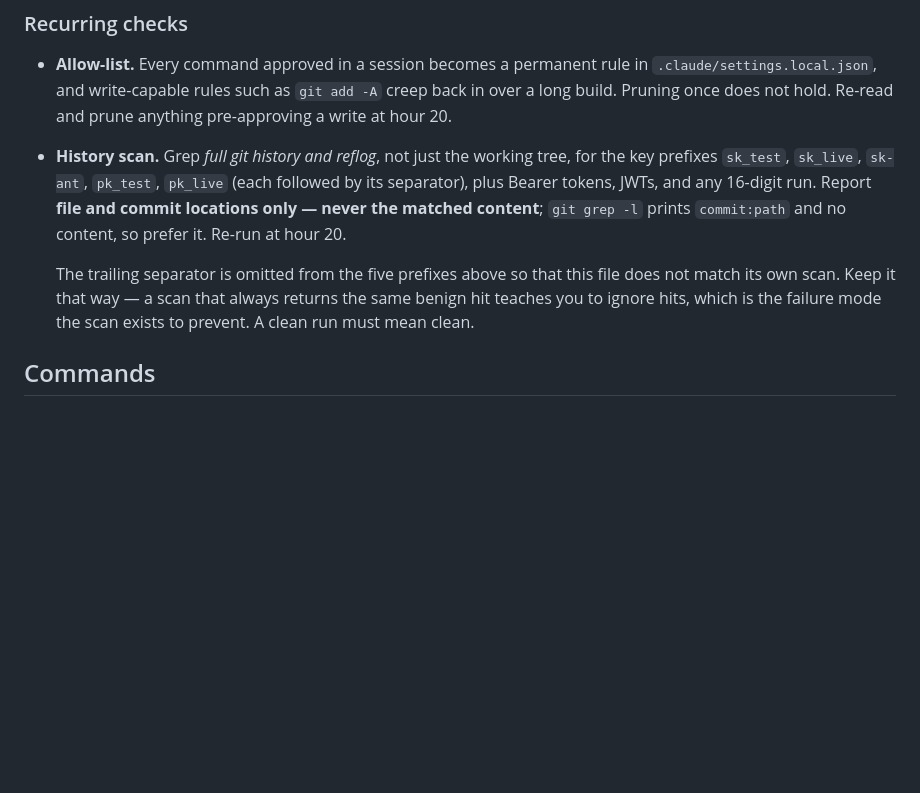
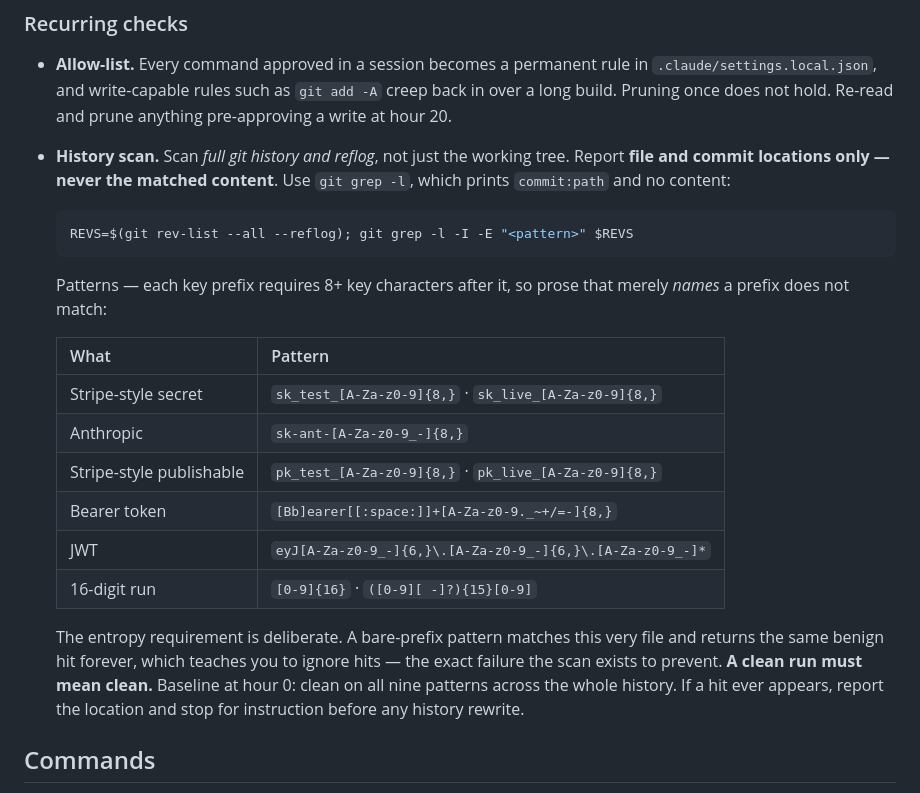
Before and after one commit to rmanish2000-del/warrant, a Markdown page: CLAUDE.md, the part around the change. GitHub-like rendering; blank space fills up the shorter version.

Commit message:
Record hour-20 recurring checks and tighten the credential scan
Task 4a: the allow-list prune is registered as an hour-20 task. .claude/
does not exist yet, so there is nothing to prune at hour 0; the point is
that settings.local.json rebuilds itself as commands are approved over a
44-hour build and write-capable rules creep back, so pruning once does not
hold.

Task 4b: the bare-prefix patterns matched CLAUDE.md's own documentation in
two historical commits. Nothing was pushed, so rewriting history was
available, but a documentation string is not a credential and the fault was
the detector, not the history. Each key prefix now requires 8+ key
characters after it. Verified two ways: clean across full history and
reflog, and still matching synthetic key-shaped strings.

Exact patterns are recorded so the hour-20 rerun uses the same detector.

Co-Authored-By: Claude Opus 5 <noreply@anthropic.com>

````diff
--- a/CLAUDE.md
+++ b/CLAUDE.md
@@ -254,15 +254,31 @@ committed.** This is decided — do not re-open it.
 - **Allow-list.** Every command approved in a session becomes a permanent rule in
   `.claude/settings.local.json`, and write-capable rules such as `git add -A` creep back in over a
   long build. Pruning once does not hold. Re-read and prune anything pre-approving a write at hour 20.
-- **History scan.** Grep *full git history and reflog*, not just the working tree, for the key
-  prefixes `sk_test`, `sk_live`, `sk-ant`, `pk_test`, `pk_live` (each followed by its separator),
-  plus Bearer tokens, JWTs, and any 16-digit run. Report **file and commit locations only — never the
-  matched content**; `git grep -l` prints `commit:path` and no content, so prefer it. Re-run at hour
-  20.
+- **History scan.** Scan *full git history and reflog*, not just the working tree. Report **file and
+  commit locations only — never the matched content**. Use `git grep -l`, which prints `commit:path`
+  and no content:
 
-  The trailing separator is omitted from the five prefixes above so that this file does not match its
-  own scan. Keep it that way — a scan that always returns the same benign hit teaches you to ignore
-  hits, which is the failure mode the scan exists to prevent. A clean run must mean clean.
+  ```bash
+  REVS=$(git rev-list --all --reflog); git grep -l -I -E "<pattern>" $REVS
+  ```
+
+  Patterns — each key prefix requires 8+ key characters after it, so prose that merely *names* a
+  prefix does not match:
+
+  | What | Pattern |
+  |---|---|
+  | Stripe-style secret | `sk_test_[A-Za-z0-9]{8,}` · `sk_live_[A-Za-z0-9]{8,}` |
+  | Anthropic | `sk-ant-[A-Za-z0-9_-]{8,}` |
+  | Stripe-style publishable | `pk_test_[A-Za-z0-9]{8,}` · `pk_live_[A-Za-z0-9]{8,}` |
+  | Bearer token | `[Bb]earer[[:space:]]+[A-Za-z0-9._~+/=-]{8,}` |
+  | JWT | `eyJ[A-Za-z0-9_-]{6,}\.[A-Za-z0-9_-]{6,}\.[A-Za-z0-9_-]*` |
+  | 16-digit run | `[0-9]{16}` · `([0-9][ -]?){15}[0-9]` |
+
+  The entropy requirement is deliberate. A bare-prefix pattern matches this very file and returns the
+  same benign hit forever, which teaches you to ignore hits — the exact failure the scan exists to
+  prevent. **A clean run must mean clean.** Baseline at hour 0: clean on all nine patterns across the
+  whole history. If a hit ever appears, report the location and stop for instruction before any
+  history rewrite.
 
 ## Commands
 
````
